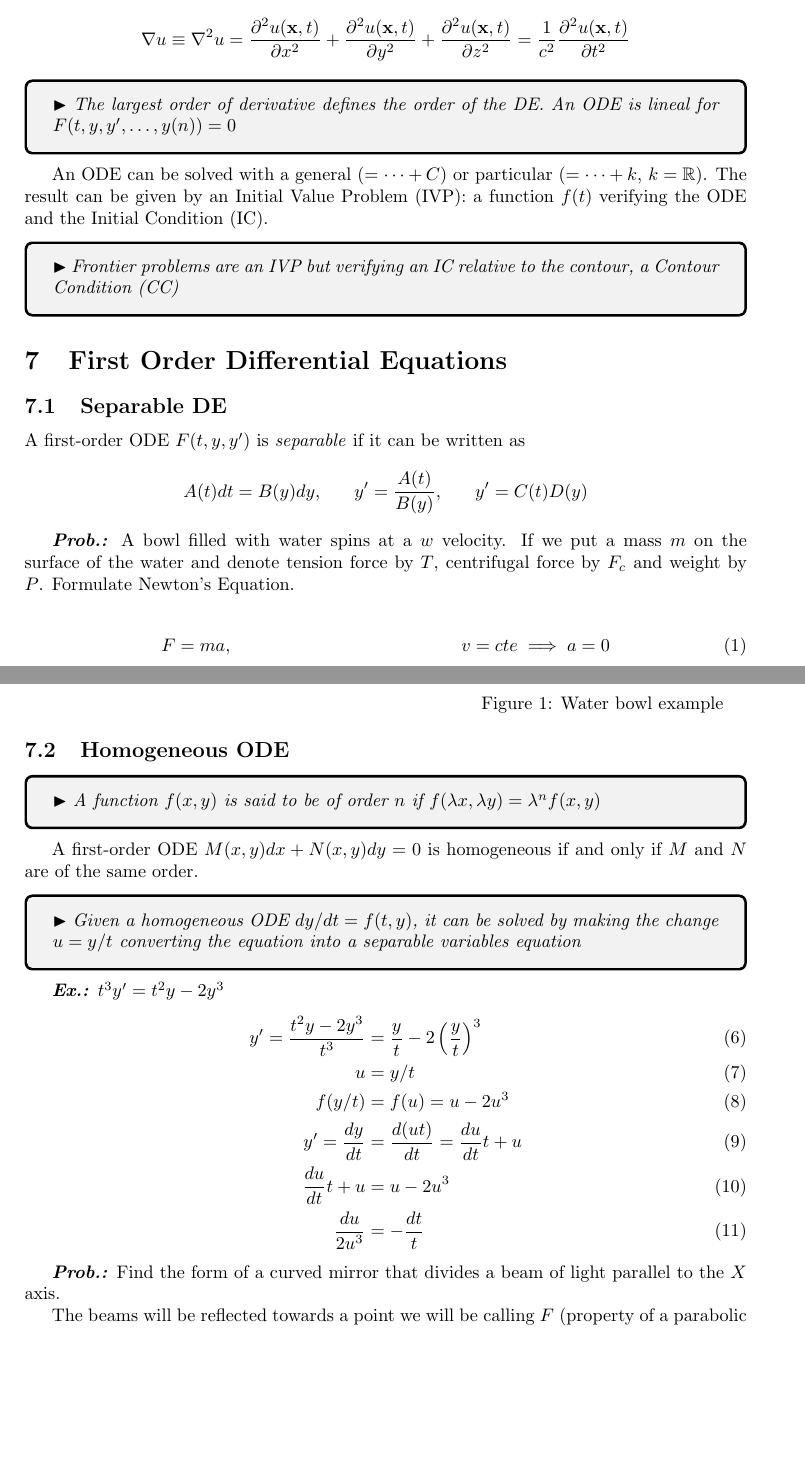
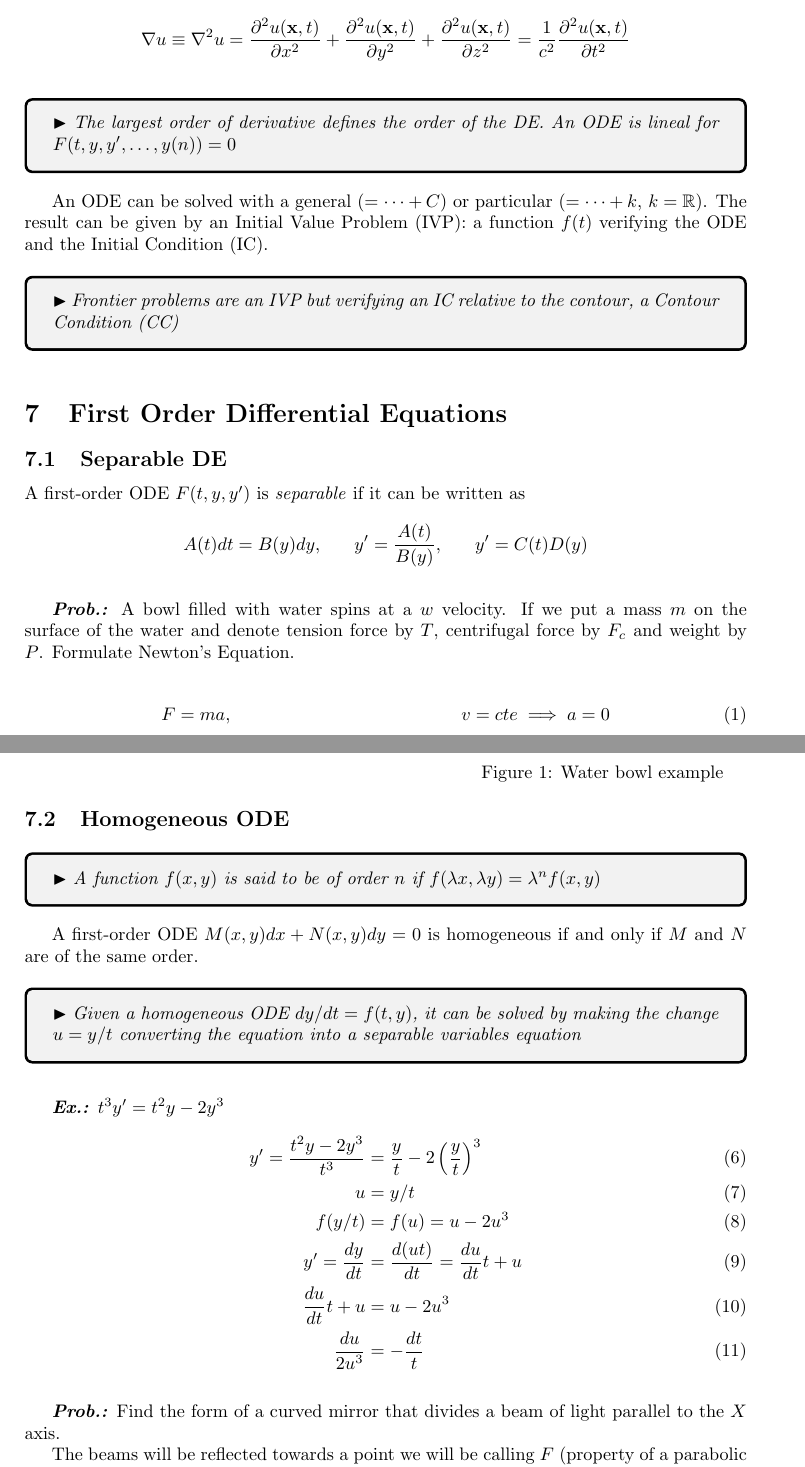
Before and after one commit to msanlli/mat2-2, a LaTeX document (master.tex): two parts of pages 2 and 3 of 8, joined at a grey line, cut so that both start at the same text, the shorter picture padded with empty space. Compiled offline with pdfLaTeX.

Commit message:
2024-04-23/2

```diff
--- a/master.tex
+++ b/master.tex
@@ -36,11 +36,11 @@ $$
 \nabla u\equiv\nabla^{2}u=\frac{\partial^{2}u(\mathbf{x}, t)}{\partial x^{2}}+\frac{\partial^{2}u(\mathbf{x},t)}{\partial y^{2}}+\frac{\partial^{2}u(\mathbf{x},t)}{\partial z^{2}}=\frac{1}{c^{2}}\frac{\partial^{2}u(\mathbf{x},t)}{\partial t^{2}}
 $$
 
-\note{The largest order of derivative defines the order of the DE. An ODE is lineal for $F(t,y,y',\dots,y(n))=0$}
+\vspace{1ex}\note{The largest order of derivative defines the order of the DE. An ODE is lineal for $F(t,y,y',\dots,y(n))=0$}\vspace{1ex}
 
 An ODE can be solved with a general ($=\dots+C$) or particular ($=\dots+k,\,k=\mathbb{R}$). The result can be given by an Initial Value Problem (IVP): a function $f(t)$ verifying the ODE and the Initial Condition (IC).
 
-\note{Frontier problems are an IVP but verifying an IC relative to the contour, a Contour Condition (CC)}
+\vspace{1ex}\note{Frontier problems are an IVP but verifying an IC relative to the contour, a Contour Condition (CC)}\vspace{1ex}
 
 \section{First Order Differential Equations}
 
@@ -50,7 +50,7 @@ $$
 A(t)dt=B(y)dy,\hspace{4ex}y'=\frac{A(t)}{B(y)},\hspace{4ex}y'=C(t)D(y)
 $$
 
-\textit{\textbf{Prob.:}} A bowl filled with water spins at a $w$ velocity. If we put a mass $m$ on the surface of the water and denote tension force by $T$, centrifugal force by $F_{c}$ and weight by $P$. Formulate Newton's Equation.
+\vspace{2ex}\textit{\textbf{Prob.:}} A bowl filled with water spins at a $w$ velocity. If we put a mass $m$ on the surface of the water and denote tension force by $T$, centrifugal force by $F_{c}$ and weight by $P$. Formulate Newton's Equation.
 
 \begin{align}
 F&=ma, & v&=cte\implies a=0 \\
@@ -87,13 +87,13 @@ $$
 
 \subsection{Homogeneous ODE}
 
-\note{A function $f(x,y)$ is said to be of order $n$ if $f(\lambda x,\lambda y)=\lambda^nf(x,y)$}
+\vspace{1ex}\note{A function $f(x,y)$ is said to be of order $n$ if $f(\lambda x,\lambda y)=\lambda^nf(x,y)$}\vspace{1ex}
 
 A first-order ODE $M(x,y)dx+N(x,y)dy=0$ is homogeneous if and only if $M$ and $N$ are of the same order.
 
-\note{Given a homogeneous ODE $dy / dt=f(t,y)$, it can be solved by making the change $u=y / t$ converting the equation into a separable variables equation}
+\vspace{1ex}\note{Given a homogeneous ODE $dy / dt=f(t,y)$, it can be solved by making the change $u=y / t$ converting the equation into a separable variables equation}\vspace{1ex}
 
-\textit{\textbf{Ex.:}} $t^{3}y'=t^{2}y-2y^{3}$
+\vspace{2ex}\textit{\textbf{Ex.:}} $t^{3}y'=t^{2}y-2y^{3}$
 \begin{align}
 y'=\frac{t^{2}y-2y^{3}}{t^{3}}&=\frac{y}{t}-2\left( \frac{y}{t} \right)^{3} \\
 u&=y / t \\
@@ -103,7 +103,7 @@ y'=\frac{dy}{dt}&=\frac{d(ut)}{dt}=\frac{du}{dt}t+u \\
 \frac{du}{2u^{3}}&=-\frac{dt}{t}
 \end{align}
 
-\textit{\textbf{Prob.:}} Find the form of a curved mirror that divides a beam of light parallel to the $X$ axis.
+\vspace{2ex}\textit{\textbf{Prob.:}} Find the form of a curved mirror that divides a beam of light parallel to the $X$ axis.
 
 The beams will be reflected towards a point we will be calling $F$ (property of a parabolic antenna).
 
```
Also changed, not shown: IMG/ortho_fam.png (added), master.tex (24 more changed lines).
